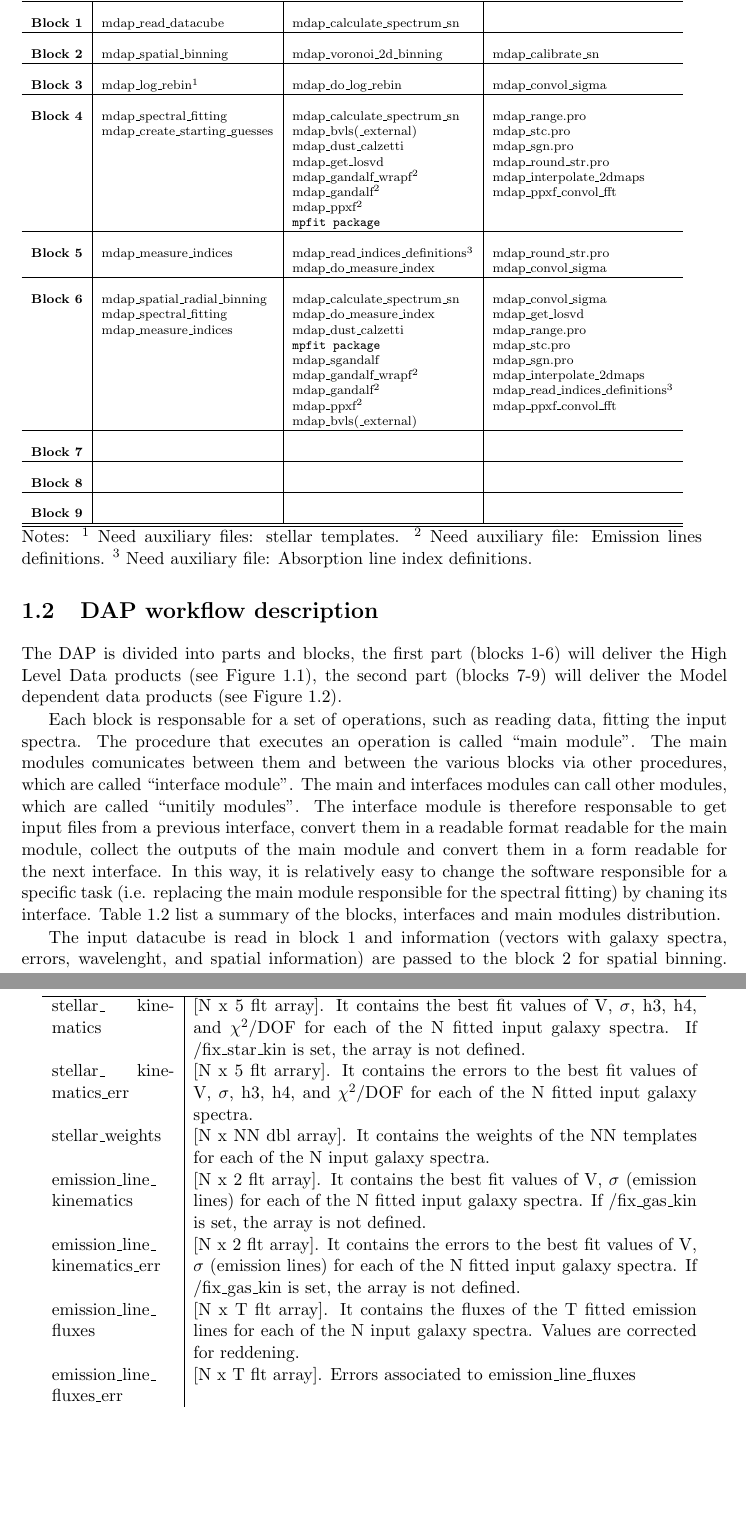
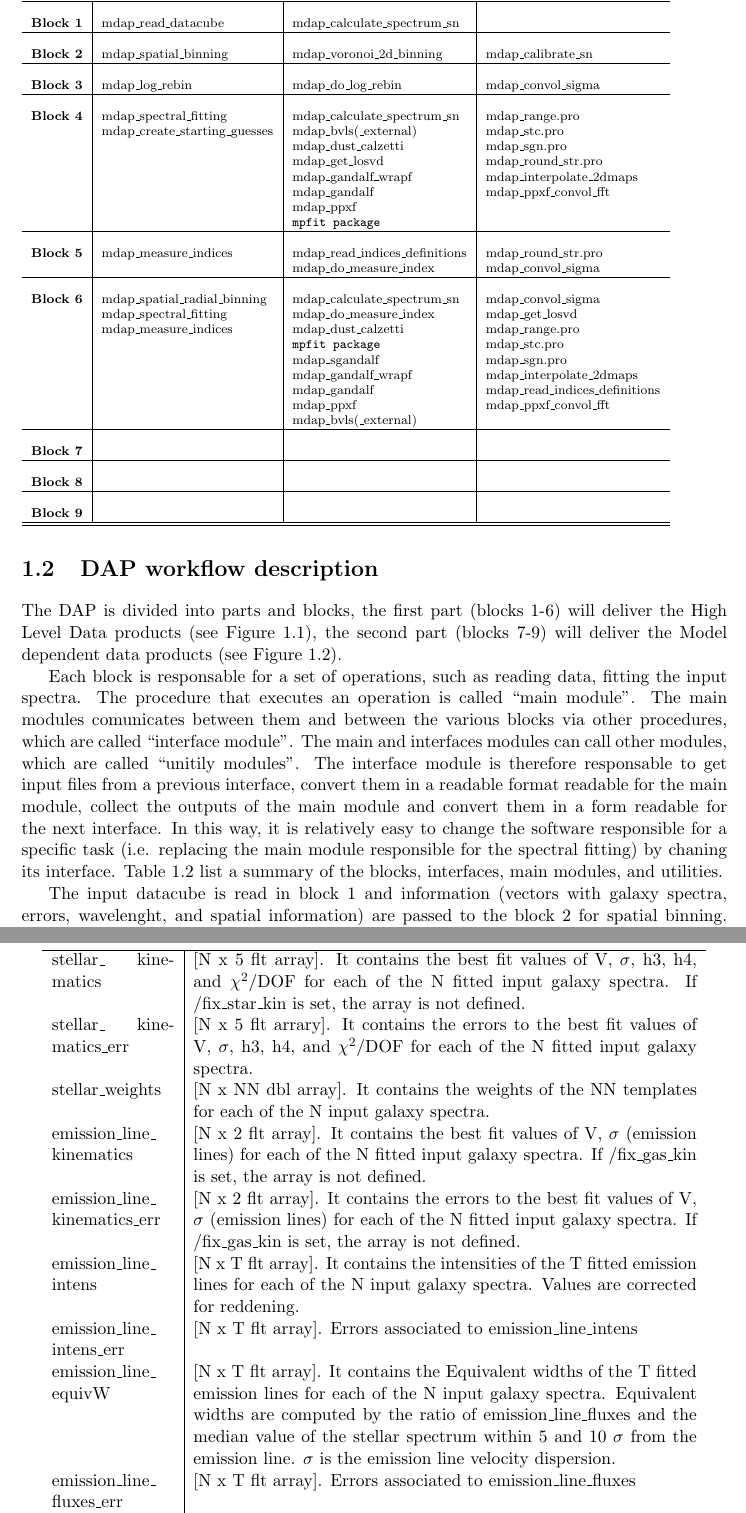
Before and after one commit to sdss/mangadap, a LaTeX thesis (doc/dap.tex, which reads doc/dap_workflow_description.tex, doc/mdap_spectral_fitting.tex): two parts of pages 7 and 40 of 86, joined at a grey line, cut so that both start at the same text, the shorter picture padded with empty space. Compiled offline with pdfLaTeX.

Commit message:
intensities added, EW bug solved

```diff
--- a/doc/dap_workflow_description.tex
+++ b/doc/dap_workflow_description.tex
@@ -20,7 +20,7 @@ in a form readable for the next interface. In this way, it is
 relatively easy to change the software responsible for a specific task
 (i.e. replacing the main module responsible for the spectral fitting)
 by chaning its interface.  Table \ref{dap_tab:modules} list a summary
-of the blocks, interfaces and main modules distribution.
+of the blocks, interfaces, main modules, and utilities.
 
 
 \begin{table}
@@ -40,35 +40,35 @@ BLOCK         & Interface modules               & Main  modules    & Utility mod
  \hline
 %{\bf Block 3} &                                 &                                \\
               &                                 &                            &    \\
-{\bf Block 3} & mdap\_log\_rebin$^{1}$          & mdap\_do\_log\_rebin        & mdap\_convol\_sigma   \\
+{\bf Block 3} & mdap\_log\_rebin                & mdap\_do\_log\_rebin        & mdap\_convol\_sigma   \\
 \hline
 %{\bf Block 4} &                                 &                                \\
-              &                                 &                           &   \\
-{\bf Block 4} & mdap\_spectral\_fitting        & mdap\_calculate\_spectrum\_sn  & mdap\_range.pro \\
-              & mdap\_create\_starting\_guesses & mdap\_bvls(\_external)        & mdap\_stc.pro \\
-              &                                 & mdap\_dust\_calzetti          & mdap\_sgn.pro \\
-              &                                 & mdap\_get\_losvd              & mdap\_round\_str.pro \\
-              &                                 & mdap\_gandalf\_wrapf$^{2}$     & mdap\_interpolate\_2dmaps \\
-              &                                 & mdap\_gandalf$^{2}$            & mdap\_ppxf\_convol\_fft \\
-              &                                 & mdap\_ppxf$^{2}$               &  \\
+              &                                 &                                 &   \\
+{\bf Block 4} & mdap\_spectral\_fitting         & mdap\_calculate\_spectrum\_sn   & mdap\_range.pro \\
+              & mdap\_create\_starting\_guesses & mdap\_bvls(\_external)          & mdap\_stc.pro \\
+              &                                 & mdap\_dust\_calzetti            & mdap\_sgn.pro \\
+              &                                 & mdap\_get\_losvd                & mdap\_round\_str.pro \\
+              &                                 & mdap\_gandalf\_wrapf            & mdap\_interpolate\_2dmaps \\
+              &                                 & mdap\_gandalf                   & mdap\_ppxf\_convol\_fft \\
+              &                                 & mdap\_ppxf                      &  \\
               &                                 &{\tt mpfit package}              &  \\
 \hline
 %{\bf Block 5} &                                 &                                         \\
               &                                 &                                         & \\
-{\bf Block 5} & mdap\_measure\_indices          & mdap\_read\_indices\_definitions$^{3}$  & mdap\_round\_str.pro \\
+{\bf Block 5} & mdap\_measure\_indices    & mdap\_read\_indices\_definitions  & mdap\_round\_str.pro \\
               &                                 & mdap\_do\_measure\_index               &  mdap\_convol\_sigma  \\
 \hline
 %{\bf Block 6} &                                 &                                         \\
               &                                 &                                        &   \\
-{\bf Block 6} & mdap\_spatial\_radial\_binning  & mdap\_calculate\_spectrum\_sn       &  mdap\_convol\_sigma   \\
-              & mdap\_spectral\_fitting       &   mdap\_do\_measure\_index            & mdap\_get\_losvd     \\
+{\bf Block 6} & mdap\_spatial\_radial\_binning  & mdap\_calculate\_spectrum\_sn      &  mdap\_convol\_sigma   \\
+              & mdap\_spectral\_fitting       &   mdap\_do\_measure\_index           & mdap\_get\_losvd     \\
               & mdap\_measure\_indices          &   mdap\_dust\_calzetti             & mdap\_range.pro  \\
               &                                 &   {\tt mpfit package}              &  mdap\_stc.pro \\
               &                                 &   mdap\_sgandalf                   & mdap\_sgn.pro  \\
-              &                                 &   mdap\_gandalf\_wrapf$^{2}$       &  mdap\_interpolate\_2dmaps \\
-              &                                 &   mdap\_gandalf$^{2}$               & mdap\_read\_indices\_definitions$^{3}$\\
-              &                                 &   mdap\_ppxf$^{2}$                  & mdap\_ppxf\_convol\_fft\\
-              &                                 &   mdap\_bvls(\_external)         &  \\
+              &                                 &   mdap\_gandalf\_wrapf             &  mdap\_interpolate\_2dmaps \\
+              &                                 &   mdap\_gandalf                    & mdap\_read\_indices\_definitions\\
+              &                                 &   mdap\_ppxf                       & mdap\_ppxf\_convol\_fft\\
+              &                                 &   mdap\_bvls(\_external)           &  \\
 \hline
               &                                 &  &  \\
 {\bf Block 7} &                                 &                                &  \\
@@ -82,12 +82,6 @@ BLOCK         & Interface modules               & Main  modules    & Utility mod
 \hline
 \end{tabular}
 \end{scriptsize}
-\begin{minipage}{15cm}
-Notes:
-$^{1}$ Need auxiliary files: stellar templates.
-$^{2}$ Need auxiliary file: Emission lines definitions.
-$^{3}$ Need auxiliary file: Absorption line index definitions.
-\end{minipage}
 \label{dap_tab:modules}
 \end{table}
 
--- a/doc/mdap_spectral_fitting.tex
+++ b/doc/mdap_spectral_fitting.tex
@@ -197,7 +197,11 @@ fwhm\_instr\_ kmsec\_matrix & 2xW elements vector. It defines the instrumental F
 %;
  emission\_line\_ kinematics\_err & [N x 2 flt array].  It contains the errors to the best fit values of V, $\sigma$ (emission lines) for each of the N fitted input galaxy spectra. If /fix\_gas\_kin is set, the array is not defined.\\
 %;
- emission\_line\_ fluxes  &[N x T flt array].  It contains the fluxes of the T fitted emission lines for each of the N input galaxy spectra. Values are corrected for reddening.\\
+ emission\_line\_ intens  &[N x T flt array].  It contains the intensities of the T fitted emission lines for each of the N input galaxy spectra. Values are corrected for reddening.\\
+%
+ emission\_line\_ intens\_err &  [N x T flt array].  Errors associated to emission\_line\_intens \\
+%
+ emission\_line\_ equivW      & [N x T flt array]. It contains the Equivalent widths of the T fitted emission lines for each of the N input galaxy spectra.                            Equivalent widths are computed by the ratio of emission\_line\_fluxes and the median value of the stellar spectrum within 5 and 10 $\sigma$ from the emission line. $\sigma$ is the emission line velocity dispersion. \\
 %
  emission\_line\_ fluxes\_err &  [N x T flt array].  Errors associated to emission\_line\_fluxes \\
 %
```
Also changed, not shown: doc/dap.pdf, doc/dap_workflow_description.tex (4 more changed lines), 7 other files.
